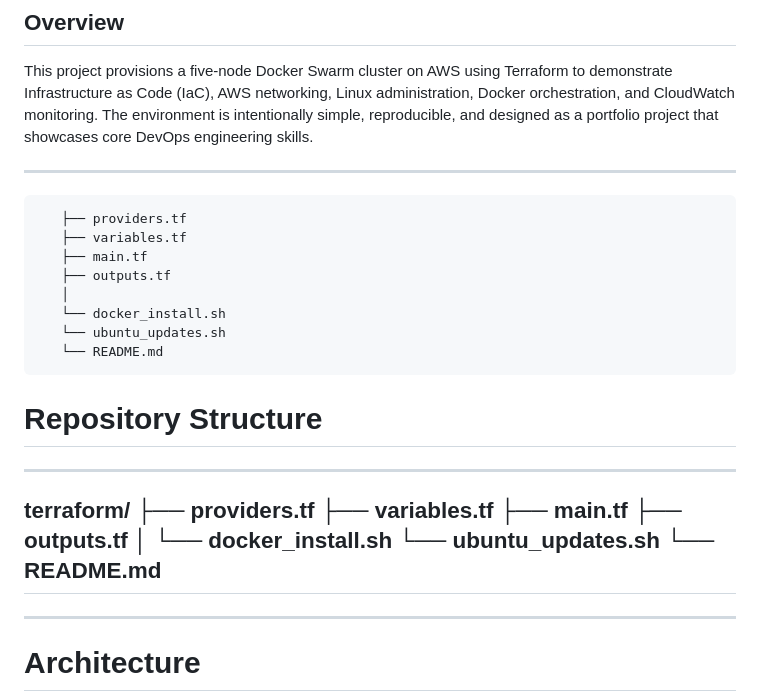
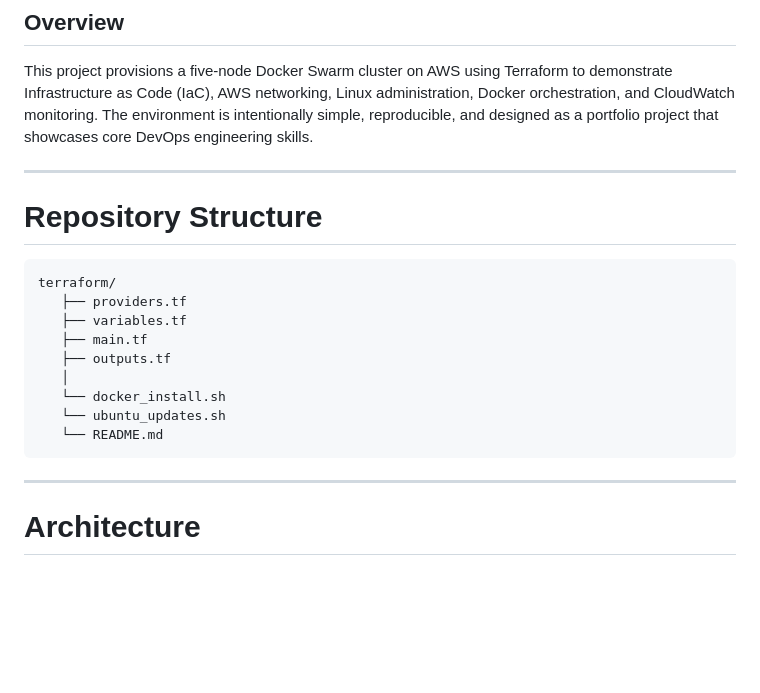
Before and after one commit to KHard2Bme/Engineering-for-failure-Docker-Swarm, a Markdown page: README.md, the part around the change. Rendered like a GitHub page; blank space fills up the shorter version.

Commit message:
Fix formatting for repository structure in README.md
Updated formatting of the repository structure section in README.md.

````diff
--- a/README.md
+++ b/README.md
@@ -17,7 +17,9 @@ The environment is intentionally simple, reproducible, and designed as a
 portfolio project that showcases core DevOps engineering skills.
 
 ------------------------------------------------------------------------
-```terraform/
+# Repository Structure
+```
+terraform/
    ├── providers.tf
    ├── variables.tf
    ├── main.tf
@@ -27,18 +29,6 @@ portfolio project that showcases core DevOps engineering skills.
    └── ubuntu_updates.sh
    └── README.md
 ```
-# Repository Structure
----
-   terraform/
-   ├── providers.tf
-   ├── variables.tf
-   ├── main.tf
-   ├── outputs.tf
-   │
-   └── docker_install.sh
-   └── ubuntu_updates.sh
-   └── README.md
----
 ---------------------------------------------------------------------
 # Architecture
 
````
